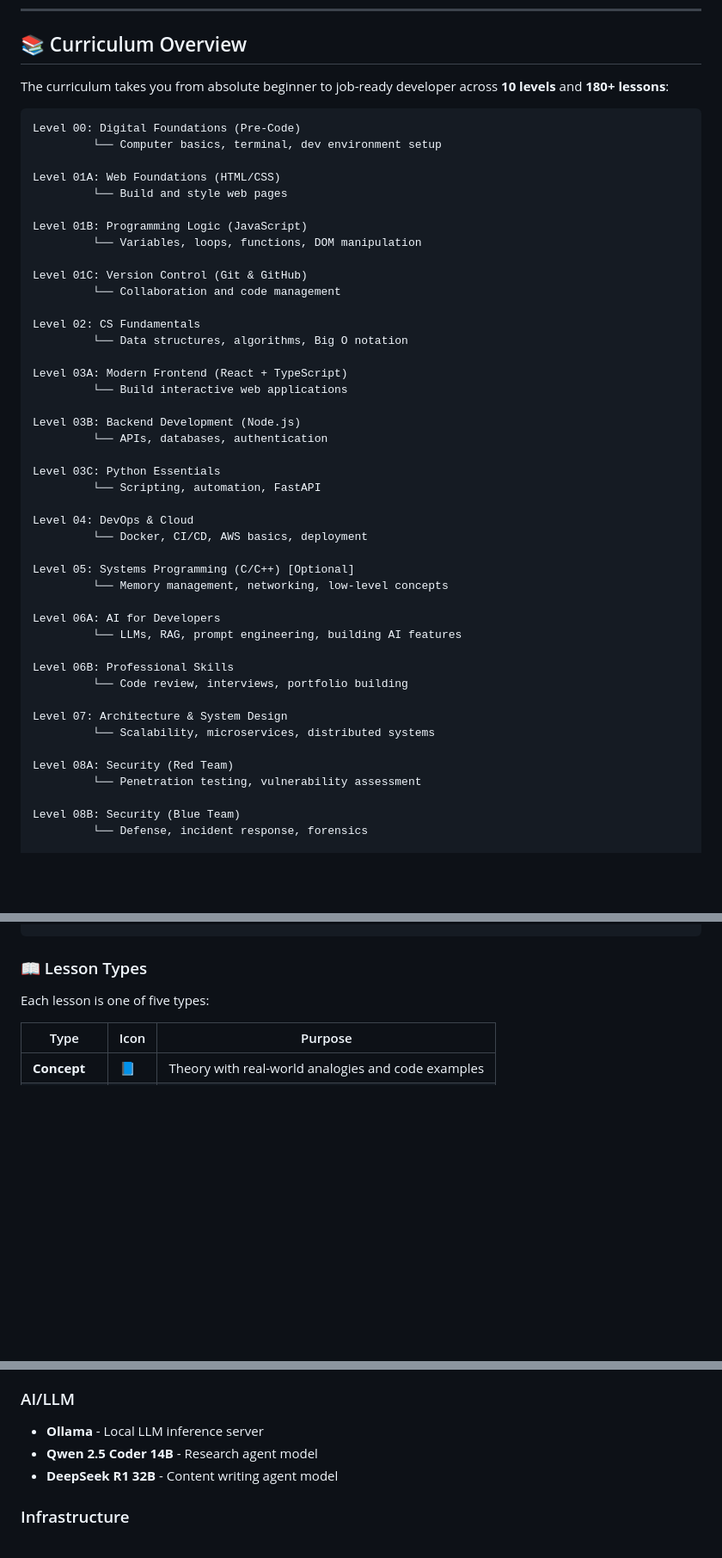
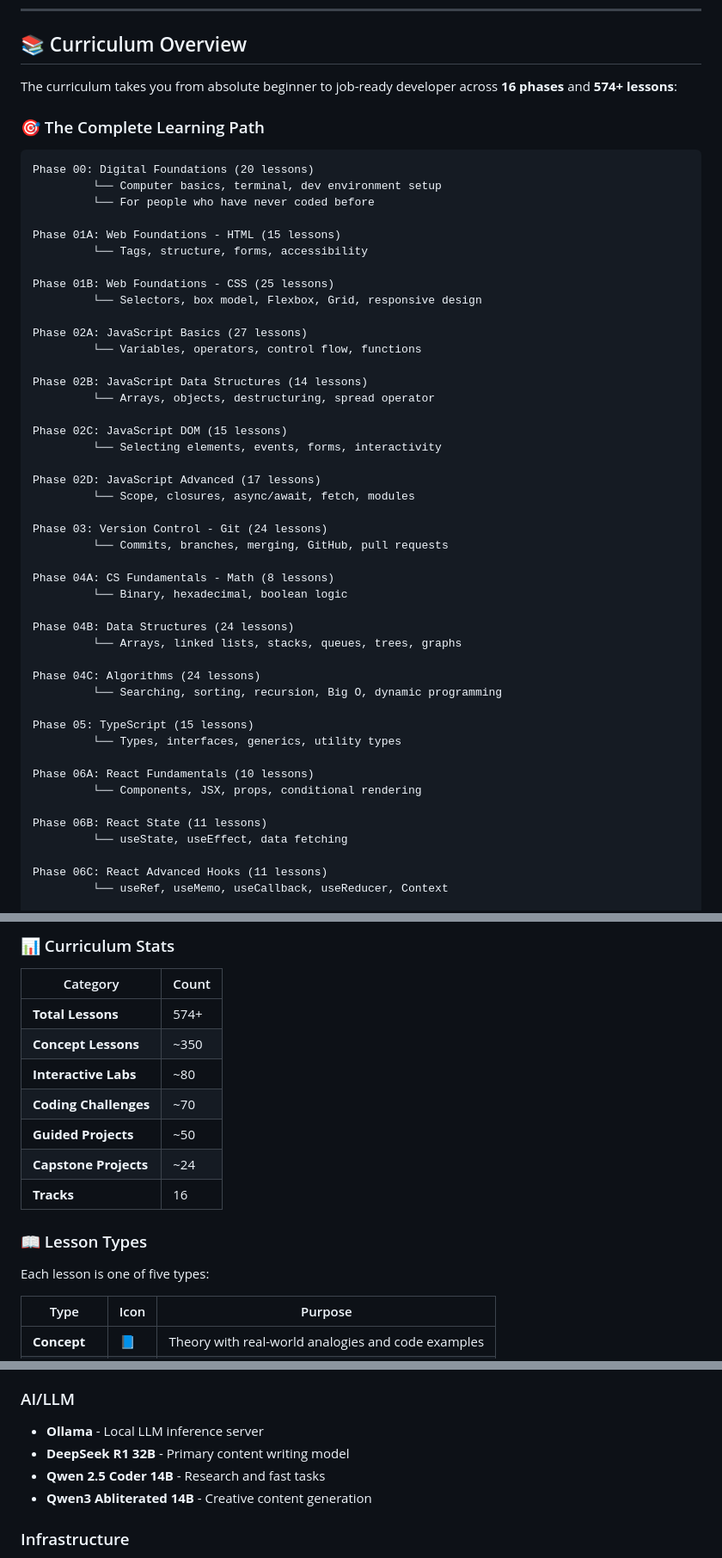
Before and after one commit to xray55/dev-quest, a Markdown page: README.md, 3 parts joined by grey strips. Shown at 86% size. GitHub-like rendering; blank space fills up the shorter version.

Commit message:
Revise curriculum overview and lesson count
Updated curriculum details to reflect 574 lessons across 16 phases, enhancing clarity and accuracy.

````diff
--- a/README.md
+++ b/README.md
@@ -66,51 +67,54 @@ The AI continuously generates new lessons following a predefined curriculum road
 
 ## 📚 Curriculum Overview
 
-The curriculum takes you from absolute beginner to job-ready developer across **10 levels** and **180+ lessons**:
+The curriculum takes you from absolute beginner to job-ready developer across **16 phases** and **574+ lessons**:
+
+### 🎯 The Complete Learning Path
 
 ```
-Level 00: Digital Foundations (Pre-Code)
+Phase 00: Digital Foundations (20 lessons)
          └── Computer basics, terminal, dev environment setup
+         └── For people who have never coded before
 
-Level 01A: Web Foundations (HTML/CSS)
-         └── Build and style web pages
+Phase 01A: Web Foundations - HTML (15 lessons)
+         └── Tags, structure, forms, accessibility
 
-Level 01B: Programming Logic (JavaScript)
-         └── Variables, loops, functions, DOM manipulation
+Phase 01B: Web Foundations - CSS (25 lessons)
+         └── Selectors, box model, Flexbox, Grid, responsive design
 
-Level 01C: Version Control (Git & GitHub)
-         └── Collaboration and code management
+Phase 02A: JavaScript Basics (27 lessons)
+         └── Variables, operators, control flow, functions
 
-Level 02: CS Fundamentals
-         └── Data structures, algorithms, Big O notation
+Phase 02B: JavaScript Data Structures (14 lessons)
+         └── Arrays, objects, destructuring, spread operator
 
-Level 03A: Modern Frontend (React + TypeScript)
-         └── Build interactive web applications
+Phase 02C: JavaScript DOM (15 lessons)
+         └── Selecting elements, events, forms, interactivity
 
-Level 03B: Backend Development (Node.js)
-         └── APIs, databases, authentication
+Phase 02D: JavaScript Advanced (17 lessons)
+         └── Scope, closures, async/await, fetch, modules
 
-Level 03C: Python Essentials
-         └── Scripting, automation, FastAPI
+Phase 03: Version Control - Git (24 lessons)
+         └── Commits, branches, merging, GitHub, pull requests
 
-Level 04: DevOps & Cloud
-         └── Docker, CI/CD, AWS basics, deployment
+Phase 04A: CS Fundamentals - Math (8 lessons)
+         └── Binary, hexadecimal, boolean logic
 
-Level 05: Systems Programming (C/C++) [Optional]
-         └── Memory management, networking, low-level concepts
+Phase 04B: Data Structures (24 lessons)
+         └── Arrays, linked lists, stacks, queues, trees, graphs
 
-Level 06A: AI for Developers
-         └── LLMs, RAG, prompt engineering, building AI features
+Phase 04C: Algorithms (24 lessons)
+         └── Searching, sorting, recursion, Big O, dynamic programming
 
-Level 06B: Professional Skills
-         └── Code review, interviews, portfolio building
+Phase 05: TypeScript (15 lessons)
+         └── Types, interfaces, generics, utility types
 
-Level 07: Architecture & System Design
-         └── Scalability, microservices, distributed systems
+Phase 06A: React Fundamentals (10 lessons)
+         └── Components, JSX, props, conditional rendering
 
-Level 08A: Security (Red Team)
-         └── Penetration testing, vulnerability assessment
+Phase 06B: React State (11 lessons)
+         └── useState, useEffect, data fetching
 
-Level 08B: Security (Blue Team)
-         └── Defense, incident response, forensics
+Phase 06C: React Advanced Hooks (11 lessons)
+         └── useRef, useMemo, useCallback, useReducer, Context
 
@@ -119,4 +204,16 @@ Level 09+: Specializations
 ```
+
+### 📊 Curriculum Stats
+
+| Category | Count |
+|----------|-------|
+| **Total Lessons** | 574+ |
+| **Concept Lessons** | ~350 |
+| **Interactive Labs** | ~80 |
+| **Coding Challenges** | ~70 |
+| **Guided Projects** | ~50 |
+| **Capstone Projects** | ~24 |
+| **Tracks** | 16 |
 
 ### 📖 Lesson Types
 
@@ -149,8 +246,9 @@ Each lesson is one of five types:
 
 ### AI/LLM
 - **Ollama** - Local LLM inference server
-- **Qwen 2.5 Coder 14B** - Research agent model
-- **DeepSeek R1 32B** - Content writing agent model
+- **DeepSeek R1 32B** - Primary content writing model
+- **Qwen 2.5 Coder 14B** - Research and fast tasks
+- **Qwen3 Abliterated 14B** - Creative content generation
 
 ### Infrastructure
 - **Docker** - Containerized deployment
````
Also changed, not shown: other parts of README.md (+99 -8 lines).
